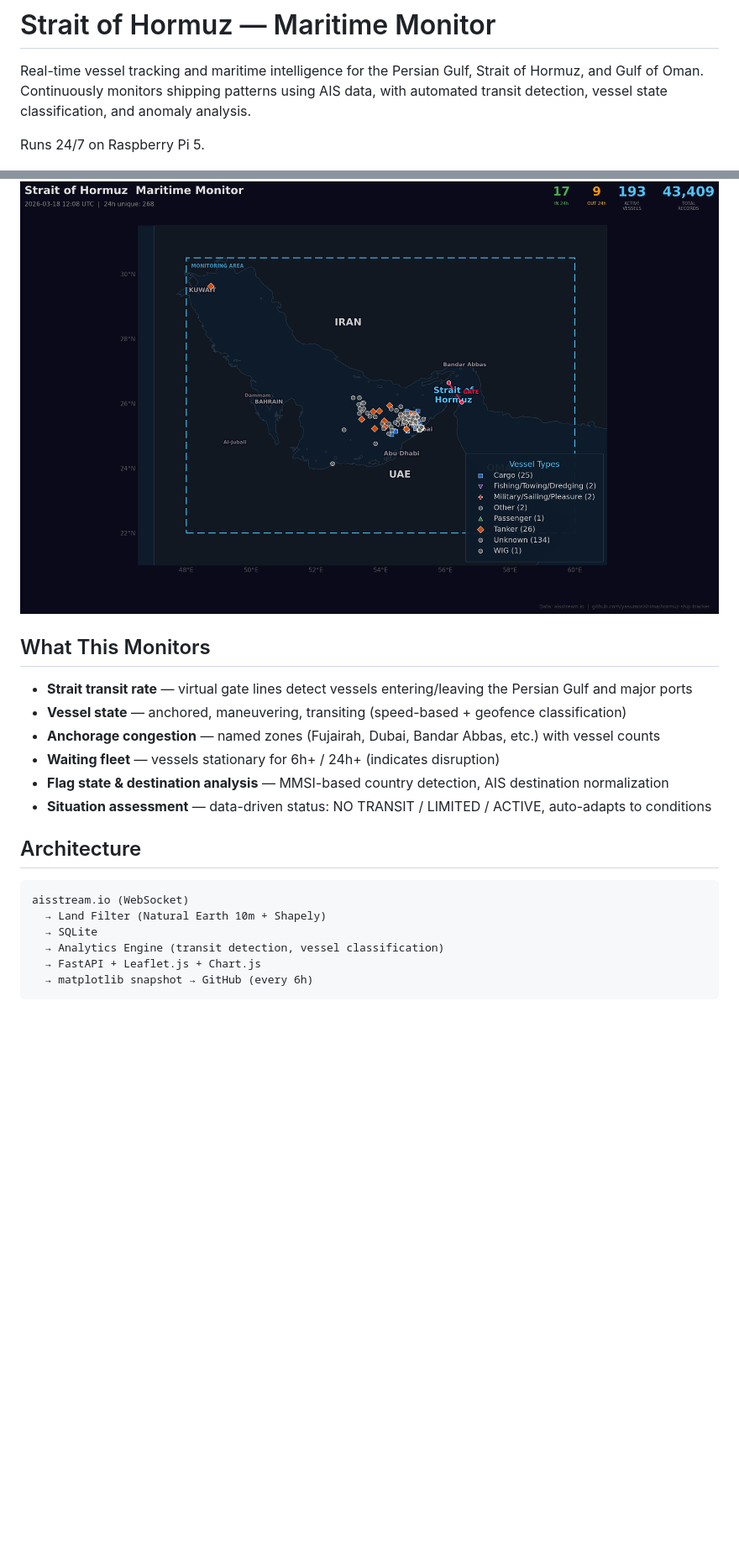
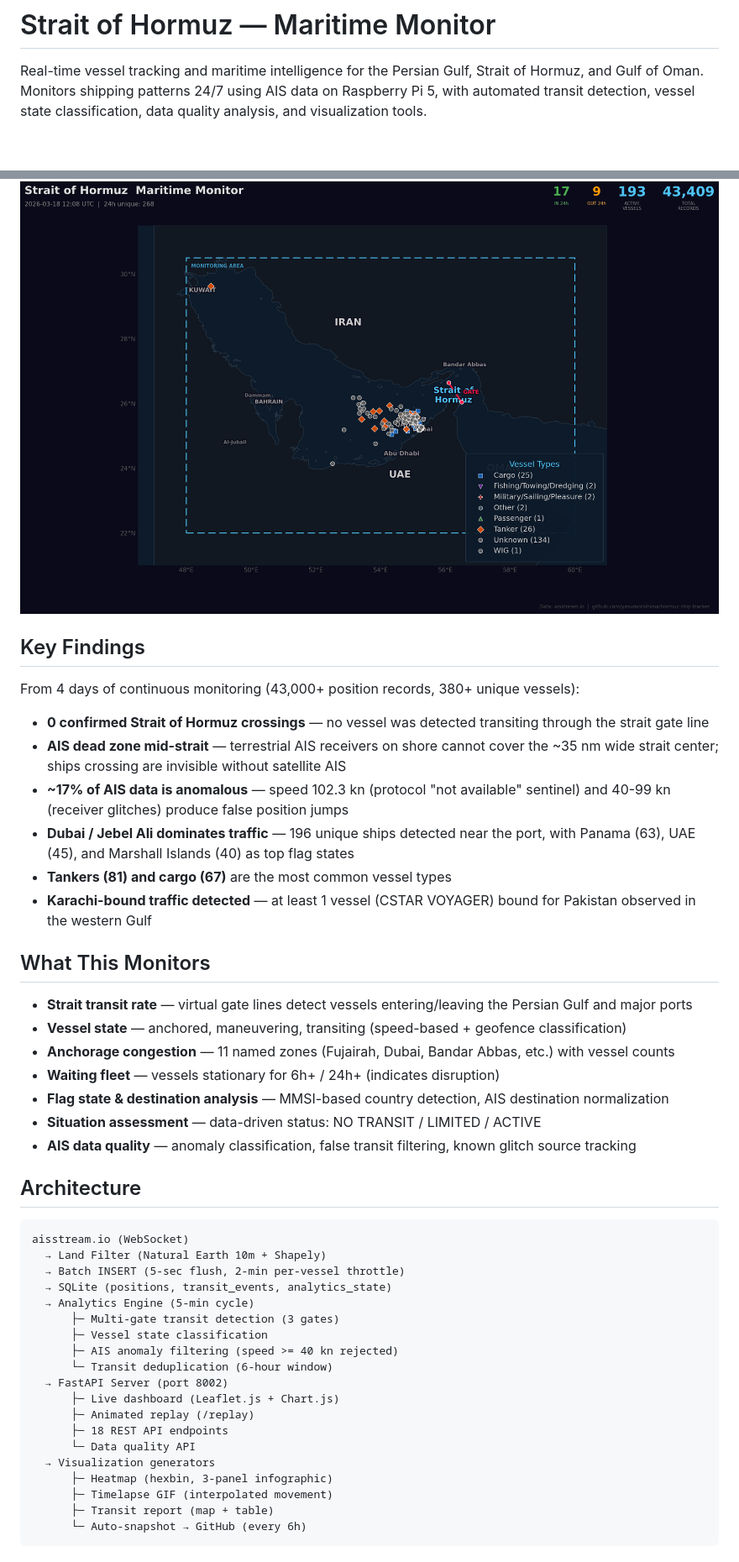
Before and after one commit to yasumorishima/hormuz-ship-tracker, a Markdown page: README.md, 2 parts joined by grey strips. Shown at 84% size. Rendered like a GitHub page; blank space fills up the shorter version.

````diff
--- a/README.md
+++ b/README.md
@@ -1,9 +1,7 @@
 # Strait of Hormuz — Maritime Monitor
 
 Real-time vessel tracking and maritime intelligence for the Persian Gulf, Strait of Hormuz, and Gulf of Oman.
-Continuously monitors shipping patterns using AIS data, with automated transit detection, vessel state classification, and anomaly analysis.
-
-Runs 24/7 on Raspberry Pi 5.
+Monitors shipping patterns 24/7 using AIS data on Raspberry Pi 5, with automated transit detection, vessel state classification, data quality analysis, and visualization tools.
 
 ![Traffic Density Heatmap](docs/heatmap.png)
 
@@ -11,22 +9,47 @@ Runs 24/7 on Raspberry Pi 5.
 
 ![Latest Snapshot](docs/snapshot_latest.png)
 
+## Key Findings
+
+From 4 days of continuous monitoring (43,000+ position records, 380+ unique vessels):
+
+- **0 confirmed Strait of Hormuz crossings** — no vessel was detected transiting through the strait gate line
+- **AIS dead zone mid-strait** — terrestrial AIS receivers on shore cannot cover the ~35 nm wide strait center; ships crossing are invisible without satellite AIS
+- **~17% of AIS data is anomalous** — speed 102.3 kn (protocol "not available" sentinel) and 40-99 kn (receiver glitches) produce false position jumps
+- **Dubai / Jebel Ali dominates traffic** — 196 unique ships detected near the port, with Panama (63), UAE (45), and Marshall Islands (40) as top flag states
+- **Tankers (81) and cargo (67)** are the most common vessel types
+- **Karachi-bound traffic detected** — at least 1 vessel (CSTAR VOYAGER) bound for Pakistan observed in the western Gulf
+
 ## What This Monitors
 
 - **Strait transit rate** — virtual gate lines detect vessels entering/leaving the Persian Gulf and major ports
 - **Vessel state** — anchored, maneuvering, transiting (speed-based + geofence classification)
-- **Anchorage congestion** — named zones (Fujairah, Dubai, Bandar Abbas, etc.) with vessel counts
+- **Anchorage congestion** — 11 named zones (Fujairah, Dubai, Bandar Abbas, etc.) with vessel counts
 - **Waiting fleet** — vessels stationary for 6h+ / 24h+ (indicates disruption)
 - **Flag state & destination analysis** — MMSI-based country detection, AIS destination normalization
-- **Situation assessment** — data-driven status: NO TRANSIT / LIMITED / ACTIVE, auto-adapts to conditions
+- **Situation assessment** — data-driven status: NO TRANSIT / LIMITED / ACTIVE
+- **AIS data quality** — anomaly classification, false transit filtering, known glitch source tracking
 
 ## Architecture
 
 ```
 aisstream.io (WebSocket)
   → Land Filter (Natural Earth 10m + Shapely)
-  → SQLite
-  → Analytics Engine (transit detection, vessel classification)
-  → FastAPI + Leaflet.js + Chart.js
-  → matplotlib snapshot → GitHub (every 6h)
+  → Batch INSERT (5-sec flush, 2-min per-vessel throttle)
+  → SQLite (positions, transit_events, analytics_state)
+  → Analytics Engine (5-min cycle)
+      ├─ Multi-gate transit detection (3 gates)
+      ├─ Vessel state classification
+      ├─ AIS anomaly filtering (speed >= 40 kn rejected)
+      └─ Transit deduplication (6-hour window)
+  → FastAPI Server (port 8002)
+      ├─ Live dashboard (Leaflet.js + Chart.js)
+      ├─ Animated replay (/replay)
+      ├─ 18 REST API endpoints
+      └─ Data quality API
+  → Visualization generators
+      ├─ Heatmap (hexbin, 3-panel infographic)
+      ├─ Timelapse GIF (interpolated movement)
+      ├─ Transit report (map + table)
+      └─ Auto-snapshot → GitHub (every 6h)
 ```
````
Also changed, not shown: other parts of README.md (+47 -16 lines).
